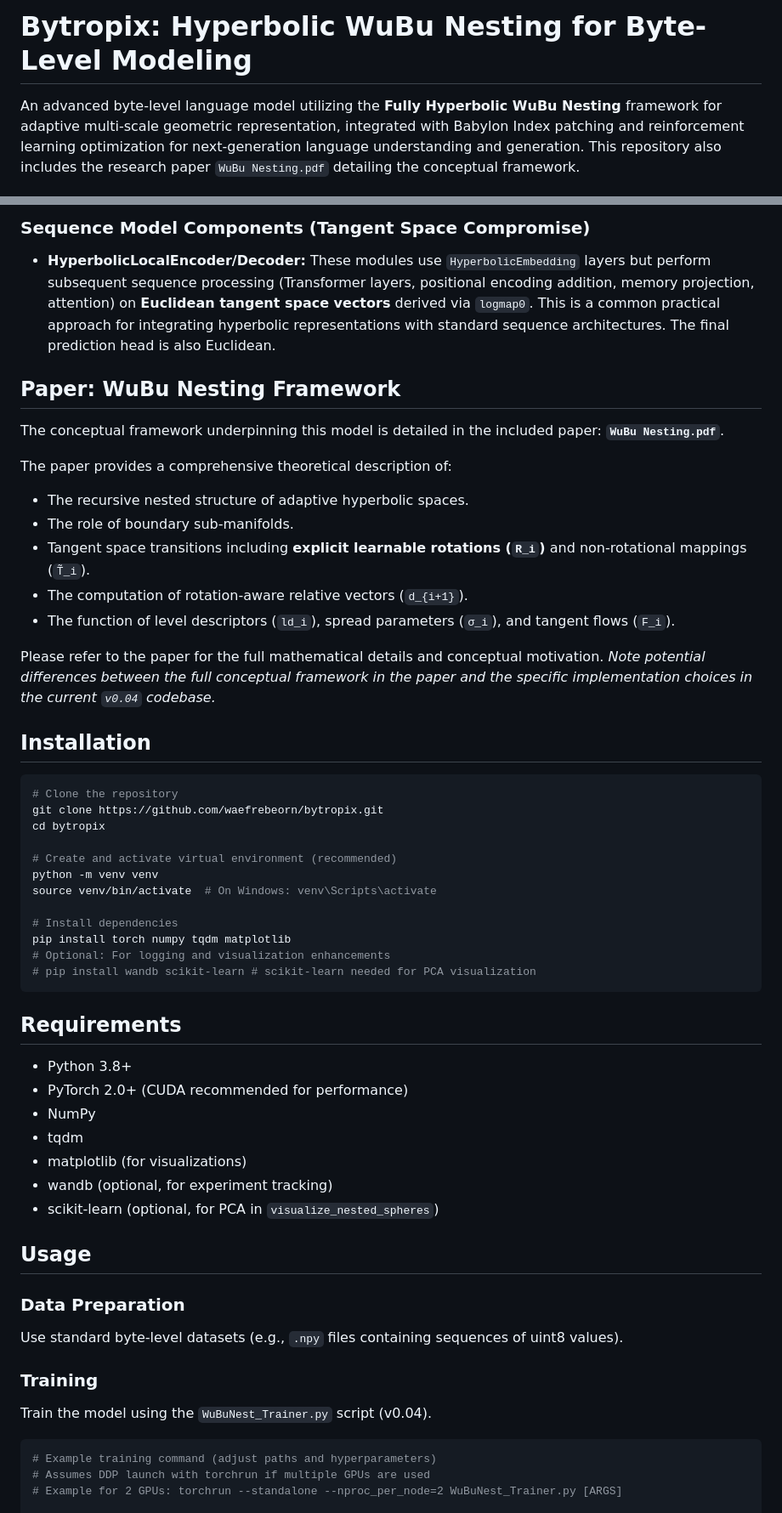
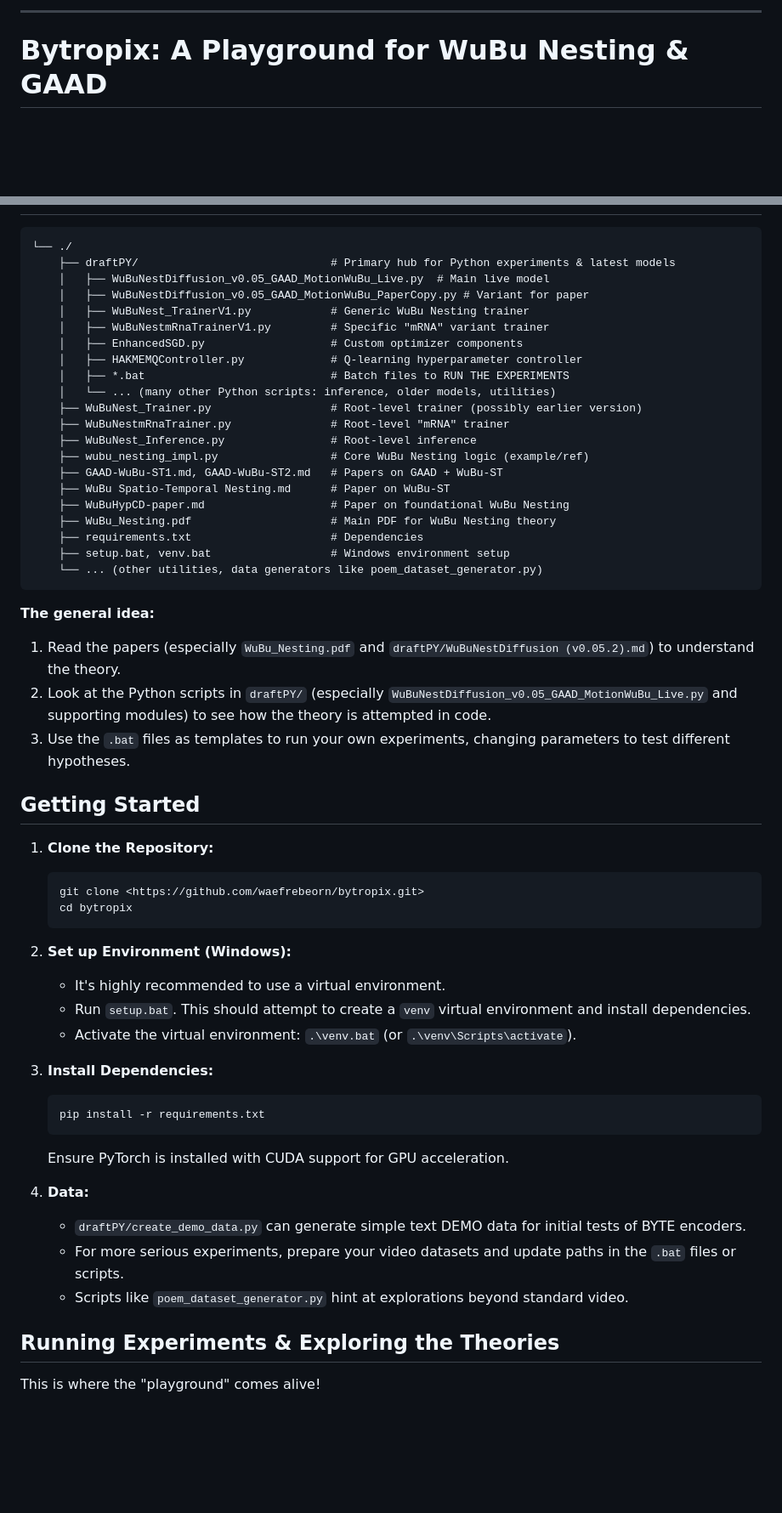
Before and after one commit to waefrebeorn/bytropix, a Markdown page: README.md, 2 parts joined by grey strips. Shown at 85% size. Rendered like a GitHub page; blank space fills up the shorter version.

Commit message:
agentic readme rewrite, 1 passthrough look

````diff
--- a/README.md
+++ b/README.md
@@ -1,4 +1,4 @@
-# Bytropix: Hyperbolic WuBu Nesting for Byte-Level Modeling
+---
 
-An advanced byte-level language model utilizing the **Fully Hyperbolic WuBu Nesting** framework for adaptive multi-scale geometric representation, integrated with Babylon Index patching and reinforcement learning optimization for next-generation language understanding and generation. This repository also includes the research paper `WuBu Nesting.pdf` detailing the conceptual framework.
+# Bytropix: A Playground for WuBu Nesting & GAAD
 
@@ -43,60 +42,58 @@ The `FullyHyperbolicWuBuNestingModel` orchestrates data flow through `Hyperbolic
 
-### Sequence Model Components (Tangent Space Compromise)
-
--   **HyperbolicLocalEncoder/Decoder:** These modules use `HyperbolicEmbedding` layers but perform subsequent sequence processing (Transformer layers, positional encoding addition, memory projection, attention) on **Euclidean tangent space vectors** derived via `logmap0`. This is a common practical approach for integrating hyperbolic representations with standard sequence architectures. The final prediction head is also Euclidean.
-
-## Paper: WuBu Nesting Framework
-
-The conceptual framework underpinning this model is detailed in the included paper: **`WuBu Nesting.pdf`**.
-
-The paper provides a comprehensive theoretical description of:
--   The recursive nested structure of adaptive hyperbolic spaces.
--   The role of boundary sub-manifolds.
--   Tangent space transitions including **explicit learnable rotations (`R_i`)** and non-rotational mappings (`T̃_i`).
--   The computation of rotation-aware relative vectors (`d_{i+1}`).
--   The function of level descriptors (`ld_i`), spread parameters (`σ_i`), and tangent flows (`F_i`).
-
-Please refer to the paper for the full mathematical details and conceptual motivation. *Note potential differences between the full conceptual framework in the paper and the specific implementation choices in the current `v0.04` codebase.*
-
-## Installation
-
-```bash
-# Clone the repository
-git clone https://github.com/waefrebeorn/bytropix.git
-cd bytropix
-
-# Create and activate virtual environment (recommended)
-python -m venv venv
-source venv/bin/activate  # On Windows: venv\Scripts\activate
-
-# Install dependencies
-pip install torch numpy tqdm matplotlib
-# Optional: For logging and visualization enhancements
-# pip install wandb scikit-learn # scikit-learn needed for PCA visualization
+```
+└── ./
+    ├── draftPY/                             # Primary hub for Python experiments & latest models
+    │   ├── WuBuNestDiffusion_v0.05_GAAD_MotionWuBu_Live.py  # Main live model
+    │   ├── WuBuNestDiffusion_v0.05_GAAD_MotionWuBu_PaperCopy.py # Variant for paper
+    │   ├── WuBuNest_TrainerV1.py            # Generic WuBu Nesting trainer
+    │   ├── WuBuNestmRnaTrainerV1.py         # Specific "mRNA" variant trainer
+    │   ├── EnhancedSGD.py                   # Custom optimizer components
+    │   ├── HAKMEMQController.py             # Q-learning hyperparameter controller
+    │   ├── *.bat                            # Batch files to RUN THE EXPERIMENTS
+    │   └── ... (many other Python scripts: inference, older models, utilities)
+    ├── WuBuNest_Trainer.py                  # Root-level trainer (possibly earlier version)
+    ├── WuBuNestmRnaTrainer.py               # Root-level "mRNA" trainer
+    ├── WuBuNest_Inference.py                # Root-level inference
+    ├── wubu_nesting_impl.py                 # Core WuBu Nesting logic (example/ref)
+    ├── GAAD-WuBu-ST1.md, GAAD-WuBu-ST2.md   # Papers on GAAD + WuBu-ST
+    ├── WuBu Spatio-Temporal Nesting.md      # Paper on WuBu-ST
+    ├── WuBuHypCD-paper.md                   # Paper on foundational WuBu Nesting
+    ├── WuBu_Nesting.pdf                     # Main PDF for WuBu Nesting theory
+    ├── requirements.txt                     # Dependencies
+    ├── setup.bat, venv.bat                  # Windows environment setup
+    └── ... (other utilities, data generators like poem_dataset_generator.py)
 ```
 
-## Requirements
+**The general idea:**
+1.  Read the papers (especially `WuBu_Nesting.pdf` and `draftPY/WuBuNestDiffusion (v0.05.2).md`) to understand the theory.
+2.  Look at the Python scripts in `draftPY/` (especially `WuBuNestDiffusion_v0.05_GAAD_MotionWuBu_Live.py` and supporting modules) to see how the theory is attempted in code.
+3.  Use the `.bat` files as templates to run your own experiments, changing parameters to test different hypotheses.
 
-- Python 3.8+
-- PyTorch 2.0+ (CUDA recommended for performance)
-- NumPy
-- tqdm
-- matplotlib (for visualizations)
-- wandb (optional, for experiment tracking)
-- scikit-learn (optional, for PCA in `visualize_nested_spheres`)
+## Getting Started
 
-## Usage
+1.  **Clone the Repository:**
+    ```bash
+    git clone <https://github.com/waefrebeorn/bytropix.git>
+    cd bytropix
+    ```
 
-### Data Preparation
+2.  **Set up Environment (Windows):**
+    *   It's highly recommended to use a virtual environment.
+    *   Run `setup.bat`. This should attempt to create a `venv` virtual environment and install dependencies.
+    *   Activate the virtual environment: `.\venv.bat` (or `.\venv\Scripts\activate`).
 
-Use standard byte-level datasets (e.g., `.npy` files containing sequences of uint8 values).
+3.  **Install Dependencies:**
+    ```bash
+    pip install -r requirements.txt
+    ```
+    Ensure PyTorch is installed with CUDA support for GPU acceleration.
 
-### Training
+4.  **Data:**
+    *   `draftPY/create_demo_data.py` can generate simple text DEMO data for initial tests of BYTE encoders.
+    *   For more serious experiments, prepare your video datasets and update paths in the `.bat` files or scripts.
+    *   Scripts like `poem_dataset_generator.py` hint at explorations beyond standard video.
 
-Train the model using the `WuBuNest_Trainer.py` script (v0.04).
+## Running Experiments & Exploring the Theories
 
-```bash
-# Example training command (adjust paths and hyperparameters)
-# Assumes DDP launch with torchrun if multiple GPUs are used
-# Example for 2 GPUs: torchrun --standalone --nproc_per_node=2 WuBuNest_Trainer.py [ARGS]
+This is where the "playground" comes alive!
 
````
Also changed, not shown: other parts of README.md (+100 -150 lines).
